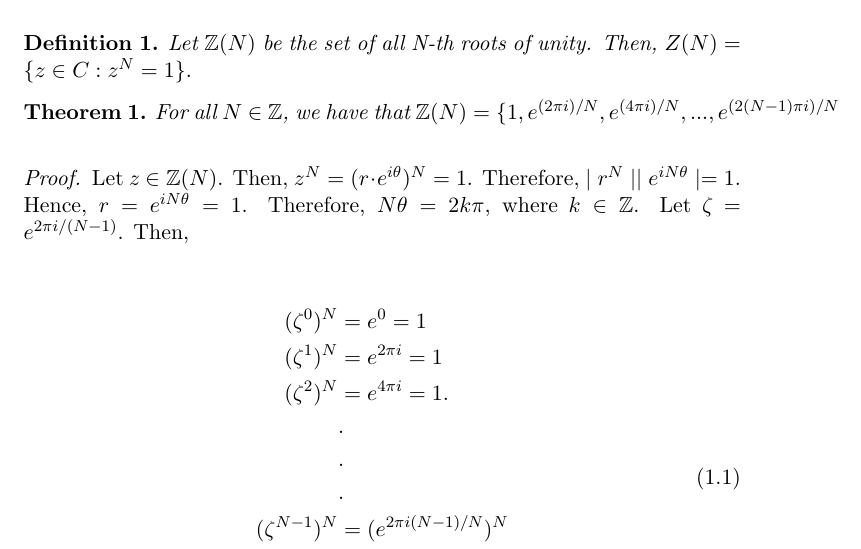
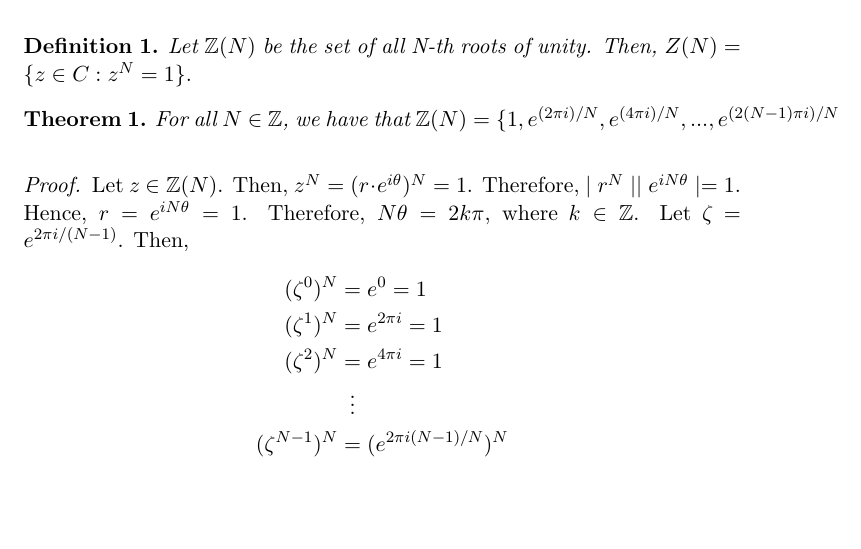
Before and after one commit to pigpenguin/Fourier-Project, a LaTeX thesis (article.tex, which reads parts/joe.tex): part of page 4 of 46, cut so that both start at the same text, the shorter picture padded with empty space. Compiled offline with pdfLaTeX.

Commit message:
fixed first equation formatting

```diff
--- a/article.tex
+++ b/article.tex
@@ -3,7 +3,7 @@
   \usepackage{subfiles}
 
 %Make latex do math more good
-  \usepackage{amsmath}
+  \usepackage{mathtools}
   \usepackage{amssymb}
   \usepackage{amsthm}
 
--- a/parts/joe.tex
+++ b/parts/joe.tex
@@ -13,22 +13,16 @@ For all $N$ $\in$ $\mathbb{Z}$, we have that $\mathbb{Z}(N)= \{1, e^{(2 \pi i)/N
 
 \begin{proof}
 Let $z$ $\in \mathbb{Z}(N)$. Then, $z^N = (r \cdot e^{i \theta})^N = 1$. Therefore, $\mid r^N \mid \mid e^{i N \theta} \mid = 1$. Hence, $r = e^{i N \theta} = 1$. Therefore, $N\theta = 2k\pi$, where $k \in \mathbb{Z}$. Let $\zeta$ = $e^{2 \pi i /(N-1)}$. Then,
-
-\begin{equation}
-\begin{split}
-(\zeta^0)^N &= e^0 = 1 \\
-(\zeta^1)^N &= e^{2 \pi i} = 1 \\
-(\zeta^2)^N &= e^{4 \pi i} = 1. \\
- &. \\
- &. \\
- &. \\
-(\zeta^{N-1})^N &= (e^{2 \pi i(N-1)/N})^N \\
-&= (e^{2 \pi i}e^{-2 \pi i/N})^N \\
-&= 1 \cdot e^{-2 \pi i} \\
-&= 1. \\
-\end{split}
-\end{equation}
-
+\begin{align*}
+	(\zeta^0)^N &= e^0 = 1 \\
+	(\zeta^1)^N &= e^{2 \pi i} = 1 \\
+	(\zeta^2)^N &= e^{4 \pi i} = 1 \\
+	{} &\vdotswithin{=}\\
+	(\zeta^{N-1})^N &= (e^{2 \pi i(N-1)/N})^N \\
+	{} &= (e^{2 \pi i}e^{-2 \pi i/N})^N \\
+	{} &= 1 \cdot e^{-2 \pi i} \\
+	{} &= 1
+\end{align*}
 Therefore, $\zeta^k \in \mathbb{Z}(N)$ for all $k$ such that $0 \leq k \leq N-1$. Notice that the set $Q = \{0, 1, 2, ..., N-1\}$ is a residue system modulo $N$, and that the set $\zeta^Q = \{1, e^{2 \pi i/N}, e^{4 \pi i/N}, ..., e^{2(N-1) \pi i/N}\} \subseteq \mathbb{Z}(N)$. Now, for every $n \in \mathbb{Z}$, there exists an integer $m \in Q$ such that $n \equiv m$ mod $N$, since $Q$ is a complete residue system modulo $N$. When $k \geq N-1$, we have that $k \equiv l$ mod $N$ for some $l \in Q$. Therefore, $\mathbb{Z}(N) \subseteq Q$, and since we know $Q \subseteq Z(N)$, we have $Q = Z(N)$.
 \end{proof}
 
```
Also changed, not shown: article.pdf.
